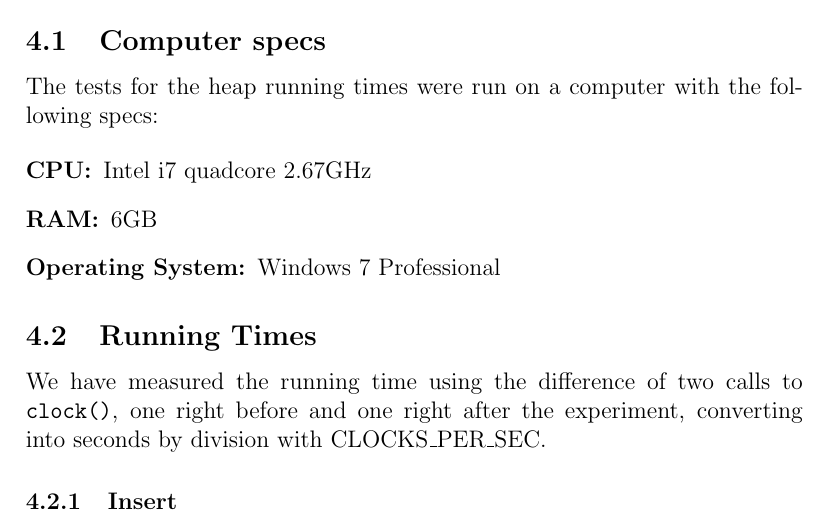
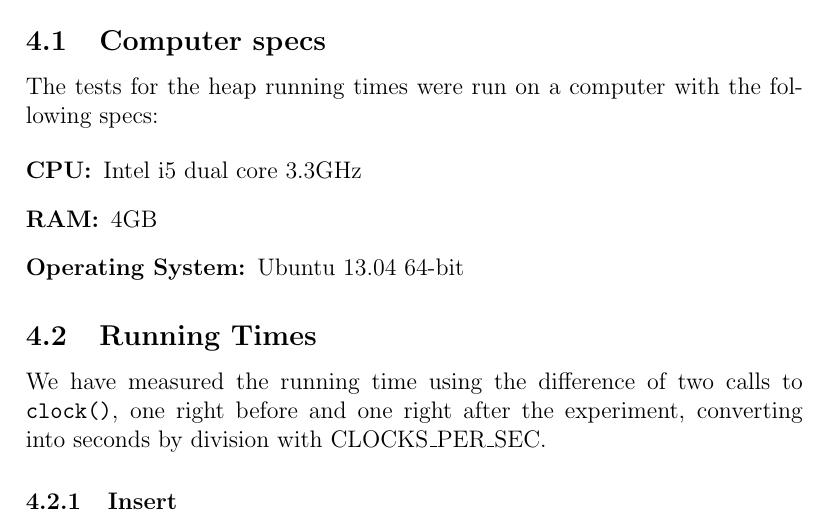
Before and after one commit to krismaz/dADS3, a LaTeX document (project1/Rapport/Rapport.tex, which reads project1/Rapport/measured running times.tex): part of page 9 of 16, cut so that both start at the same text. Compiled offline with pdfLaTeX.

Commit message:
Jans specs

```diff
--- a/project1/Rapport/measured running times.tex
+++ b/project1/Rapport/measured running times.tex
@@ -5,9 +5,9 @@ We have attempted to experimentally determine the running times, or rather, the
 The tests for the heap running times were run on a computer with the following specs:
 
 \begin{description}
-\item[CPU:] Intel i7 quadcore 2.67GHz
-\item[RAM:] 6GB
-\item[Operating System:] Windows 7 Professional
+\item[CPU:] Intel i5 dual core 3.3GHz
+\item[RAM:] 4GB
+\item[Operating System:] Ubuntu 13.04 64-bit
 \end{description}
 
 \subsection{Running Times}
```
Also changed, not shown: project1/Rapport/Rapport.pdf.
